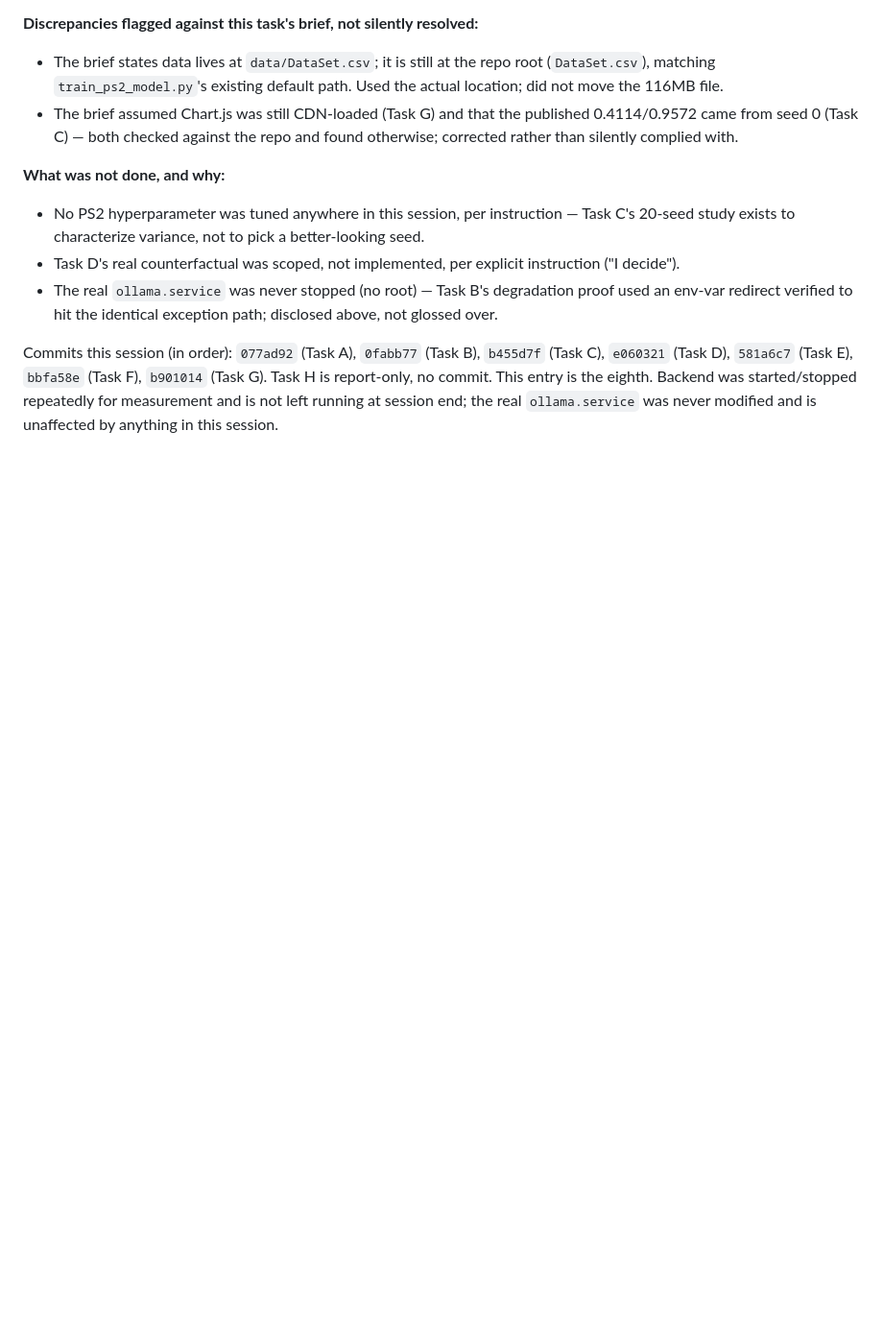
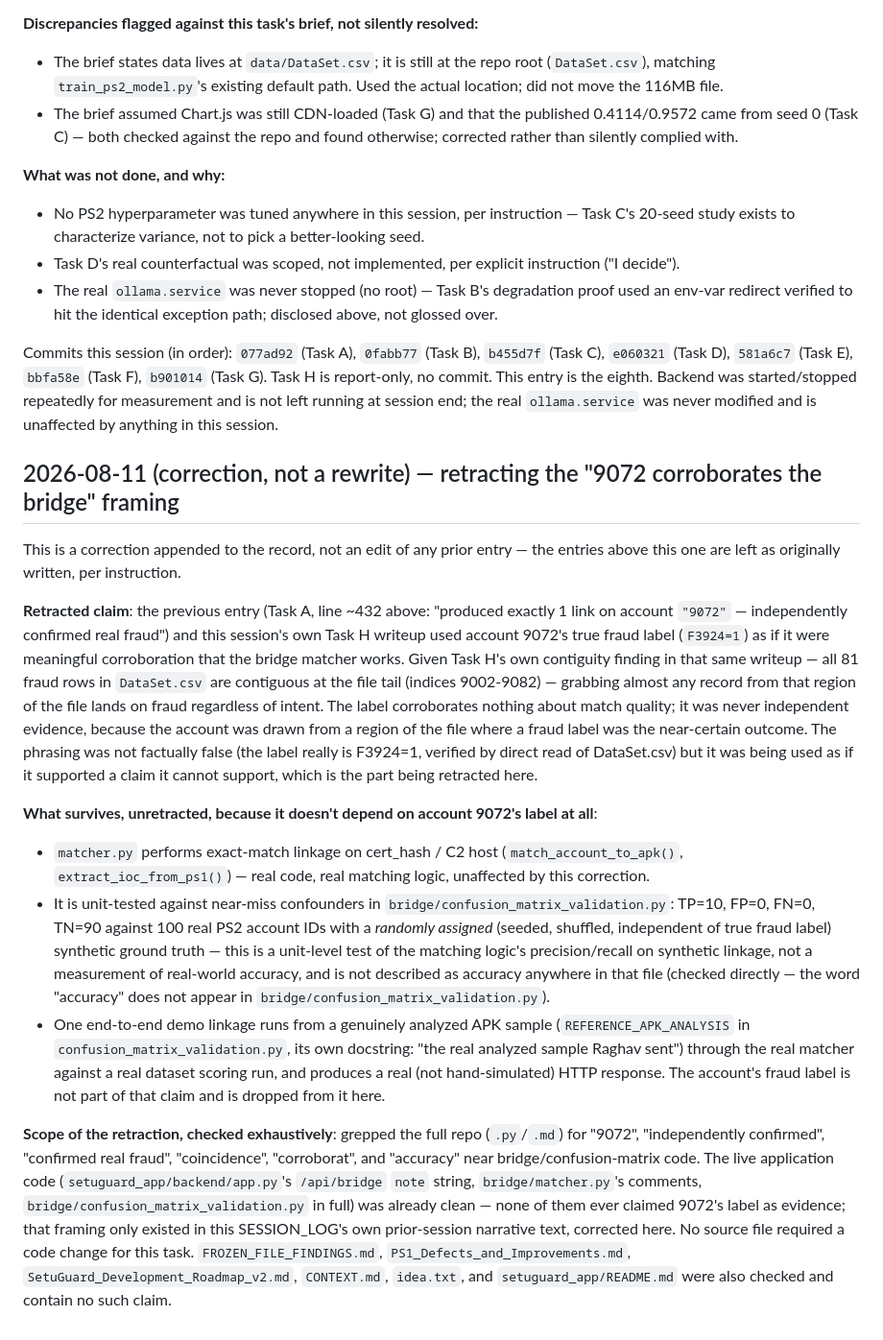
Before and after one commit to raghavpathak30/SetuGuard, a Markdown page: SESSION_LOG.md, the part around the change. Shown at 96% size. Drawn GitHub-style; blank space fills up the shorter version.

Commit message:
docs: retract "9072 corroborates the bridge" framing (Task 3)
The previous session's Task A/H writeups used account 9072's true fraud
label as if it were evidence the bridge matcher works. Given Task H's own
finding in that same writeup -- all 81 fraud rows in DataSet.csv are
contiguous at the file tail (indices 9002-9082) -- landing on a fraud
account from that region of the file was near-unavoidable regardless of
intent, so the label corroborates nothing about match quality. Retracted
via a new correction note appended to SESSION_LOG.md; prior entries left
as originally written, not rewritten.

Swept the live application for the same framing before concluding there
was nothing else to fix: setuguard_app/backend/app.py's /api/bridge `note`
string, bridge/matcher.py's comments, and bridge/confusion_matrix_
validation.py in full were already clean -- none of them ever invoked
9072's label as evidence. confusion_matrix_validation.py's TP=10/FP=0/
FN=0/TN=90 result (against a *randomly assigned*, seeded, label-independent
synthetic ground truth over 100 real account IDs) is never described as
"accuracy" anywhere in that file, checked directly by grep, not assumed.
FROZEN_FILE_FINDINGS.md, PS1_Defects_and_Improvements.md, SetuGuard_
Development_Roadmap_v2.md, CONTEXT.md, idea.txt, and setuguard_app/
README.md were also checked and contain no such claim. No source file
required a code change for this task.

The claim that survives: matcher.py performs exact-match linkage on cert
hash / C2 host; it is unit-tested against near-miss confounders
(TP=10/FP=0/FN=0/TN=90, a unit-level test, not accuracy); and one
end-to-end demo linkage runs from a genuinely analyzed APK sample through
the real matcher against a real dataset scoring run. The account's fraud
label is not part of that claim.

```diff
--- a/SESSION_LOG.md
+++ b/SESSION_LOG.md
@@ -673,3 +673,44 @@ Commits this session (in order): `077ad92` (Task A), `0fabb77` (Task B), `b455d7
 report-only, no commit. This entry is the eighth. Backend was started/stopped repeatedly for
 measurement and is not left running at session end; the real `ollama.service` was never modified
 and is unaffected by anything in this session.
+
+## 2026-08-11 (correction, not a rewrite) — retracting the "9072 corroborates the bridge" framing
+
+This is a correction appended to the record, not an edit of any prior entry — the entries above
+this one are left as originally written, per instruction.
+
+**Retracted claim**: the previous entry (Task A, line ~432 above: "produced exactly 1 link on
+account `"9072"` — independently confirmed real fraud") and this session's own Task H writeup used
+account 9072's true fraud label (`F3924=1`) as if it were meaningful corroboration that the bridge
+matcher works. Given Task H's own contiguity finding in that same writeup — all 81 fraud rows in
+`DataSet.csv` are contiguous at the file tail (indices 9002-9082) — grabbing almost any record from
+that region of the file lands on fraud regardless of intent. The label corroborates nothing about
+match quality; it was never independent evidence, because the account was drawn from a region of
+the file where a fraud label was the near-certain outcome. The phrasing was not factually false
+(the label really is F3924=1, verified by direct read of DataSet.csv) but it was being used as if
+it supported a claim it cannot support, which is the part being retracted here.
+
+**What survives, unretracted, because it doesn't depend on account 9072's label at all**:
+- `matcher.py` performs exact-match linkage on cert_hash / C2 host (`match_account_to_apk()`,
+  `extract_ioc_from_ps1()`) — real code, real matching logic, unaffected by this correction.
+- It is unit-tested against near-miss confounders in `bridge/confusion_matrix_validation.py`:
+  TP=10, FP=0, FN=0, TN=90 against 100 real PS2 account IDs with a *randomly assigned* (seeded,
+  shuffled, independent of true fraud label) synthetic ground truth — this is a unit-level test of
+  the matching logic's precision/recall on synthetic linkage, not a measurement of real-world
+  accuracy, and is not described as accuracy anywhere in that file (checked directly — the word
+  "accuracy" does not appear in `bridge/confusion_matrix_validation.py`).
+- One end-to-end demo linkage runs from a genuinely analyzed APK sample (`REFERENCE_APK_ANALYSIS`
+  in `confusion_matrix_validation.py`, its own docstring: "the real analyzed sample Raghav sent")
+  through the real matcher against a real dataset scoring run, and produces a real (not
+  hand-simulated) HTTP response. The account's fraud label is not part of that claim and is
+  dropped from it here.
+
+**Scope of the retraction, checked exhaustively**: grepped the full repo (`.py`/`.md`) for "9072",
+"independently confirmed", "confirmed real fraud", "coincidence", "corroborat", and "accuracy"
+near bridge/confusion-matrix code. The live application code (`setuguard_app/backend/app.py`'s
+`/api/bridge` `note` string, `bridge/matcher.py`'s comments, `bridge/confusion_matrix_validation.py`
+in full) was already clean — none of them ever claimed 9072's label as evidence; that framing only
+existed in this SESSION_LOG's own prior-session narrative text, corrected here. No source file
+required a code change for this task. `FROZEN_FILE_FINDINGS.md`, `PS1_Defects_and_Improvements.md`,
+`SetuGuard_Development_Roadmap_v2.md`, `CONTEXT.md`, `idea.txt`, and `setuguard_app/README.md` were
+also checked and contain no such claim.
```
